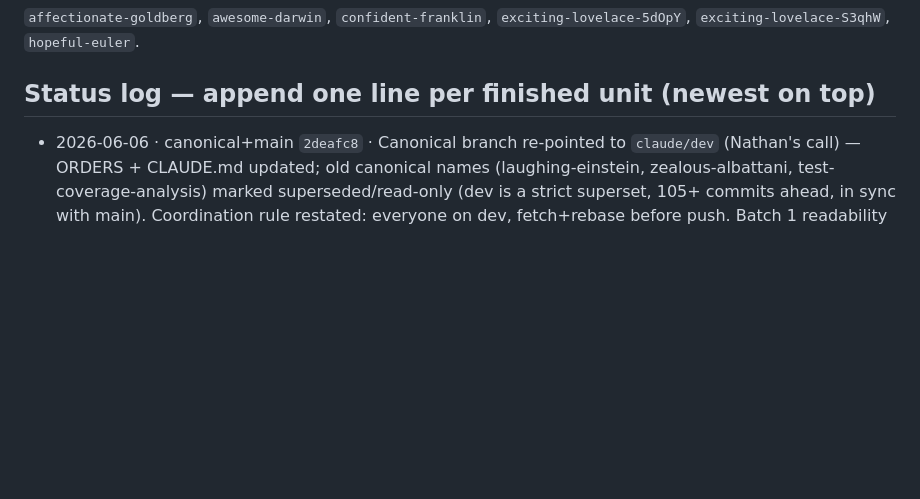
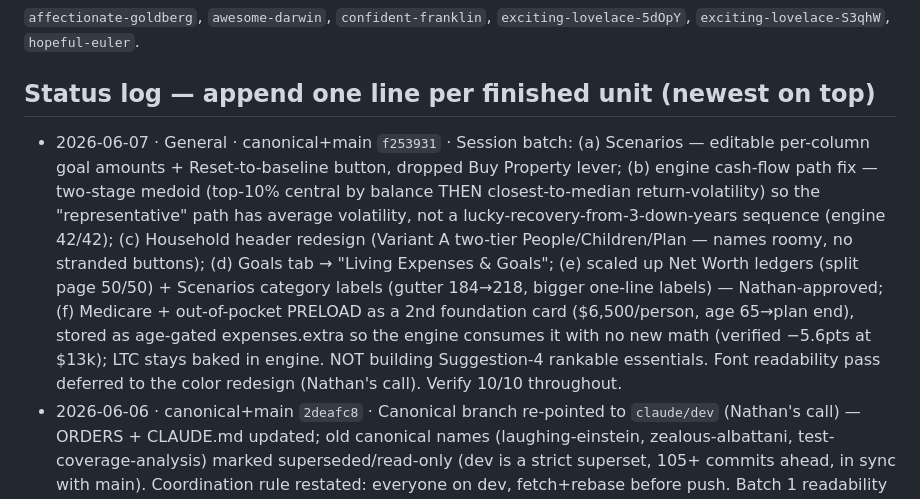
Before and after one commit to t66wwpvthy-prog/Parallax, a Markdown page: ORDERS.md, the part around the change. Rendered like a GitHub page; blank space fills up the shorter version.

Commit message:
ORDERS: log 2026-06-07 session batch (scenarios goals, engine path fix, household header, rename, scaling, Medicare preload)
https://claude.ai/code/session_0125zjaxwD39DBPTx9eMjxJS

```diff
--- a/ORDERS.md
+++ b/ORDERS.md
@@ -62,6 +62,7 @@ notes elsewhere, ORDERS wins.**
 `exciting-lovelace-5dOpY`, `exciting-lovelace-S3qhW`, `hopeful-euler`.
 
 ## Status log — append one line per finished unit (newest on top)
+- 2026-06-07 · General · canonical+main `f253931` · Session batch: (a) Scenarios — editable per-column goal amounts + Reset-to-baseline button, dropped Buy Property lever; (b) engine cash-flow path fix — two-stage medoid (top-10% central by balance THEN closest-to-median return-volatility) so the "representative" path has average volatility, not a lucky-recovery-from-3-down-years sequence (engine 42/42); (c) Household header redesign (Variant A two-tier People/Children/Plan — names roomy, no stranded buttons); (d) Goals tab → "Living Expenses & Goals"; (e) scaled up Net Worth ledgers (split page 50/50) + Scenarios category labels (gutter 184→218, bigger one-line labels) — Nathan-approved; (f) Medicare + out-of-pocket PRELOAD as a 2nd foundation card ($6,500/person, age 65→plan end), stored as age-gated expenses.extra so the engine consumes it with no new math (verified −5.6pts at $13k); LTC stays baked in engine. NOT building Suggestion-4 rankable essentials. Font readability pass deferred to the color redesign (Nathan's call). Verify 10/10 throughout.
 - 2026-06-06 · canonical+main `2deafc8` · Canonical branch re-pointed to `claude/dev` (Nathan's call) — ORDERS + CLAUDE.md updated; old canonical names (laughing-einstein, zealous-albattani, test-coverage-analysis) marked superseded/read-only (dev is a strict superset, 105+ commits ahead, in sync with main). Coordination rule restated: everyone on dev, fetch+rebase before push. Batch 1 readability shipped: sub-15px fonts lifted proportionally (CSS only) + bright-white bold muted to champagne `--ink-bright #ebdfc4` (enforces the existing "no bright white" ink rule). Rebased cleanly over another session's savePlan/saveRank audit fix on main. Engine 42/42, verify 10/10.
 - 2026-06-06 · General · canonical+main · Cash flow now shows the DETERMINISTIC EXPECTED path (engine paths.expected, constant allocation geomean return) instead of one volatile Monte Carlo sim — kills the chaotic returns/balances (note 8). Accum rows carry realReturnUsed so return cols populate pre-retirement. Foot relabeled "Expected end" (honest, not median). QA-reviewed; engine 42/42; verify 10/10.
 - 2026-06-06 · General · canonical+main · Closed 4 partials: spouse retire age input (14, display-level), persistent sub-nav Save across all NW sub-pages (11), system-defaults layer healthcare/tax/LTC-onset on fresh+clear (10), startup reseedScenarios so baseline mirrors loaded plan (18, verified live edit flows). Engine 38/38, verify 10/10.
```
